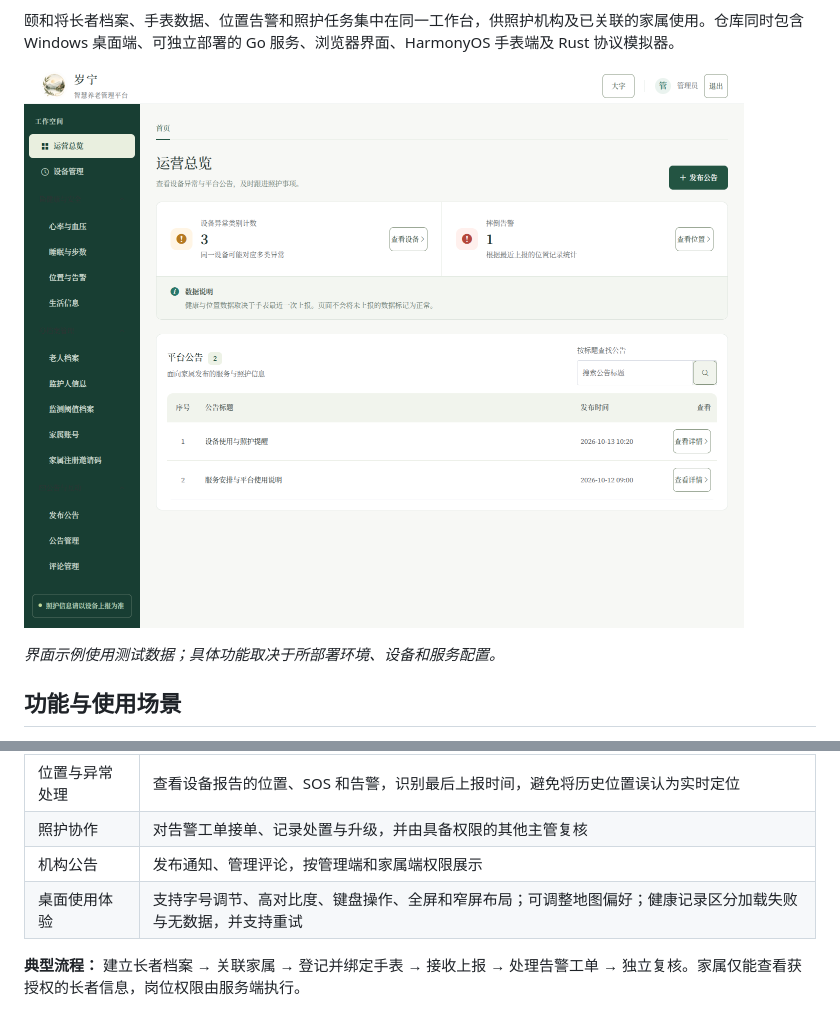
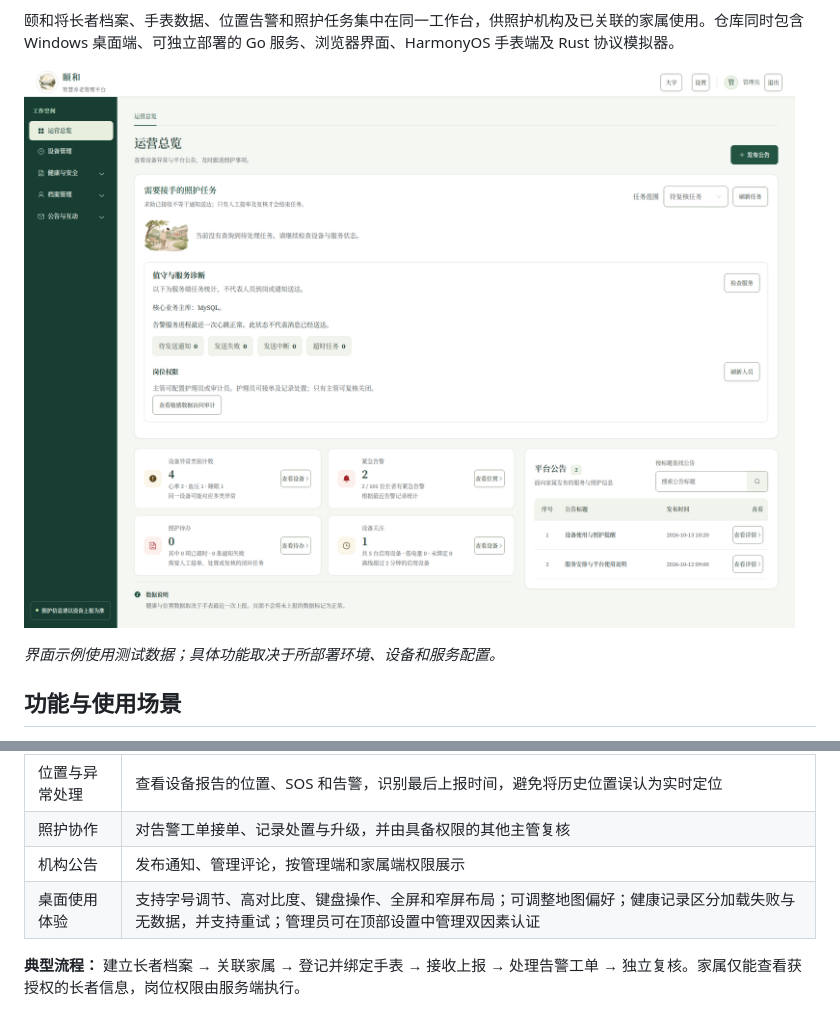
Before and after one commit to qiyuhuating/yihe-health, a Markdown page: README.md, 2 parts joined by grey strips. Rendered like a GitHub page; pictures changed too: docs/screenshots/overview-desktop.png.

```diff
--- a/README.md
+++ b/README.md
@@ -38,7 +38,7 @@
 | 位置与异常处理 | 查看设备报告的位置、SOS 和告警，识别最后上报时间，避免将历史位置误认为实时定位 |
 | 照护协作 | 对告警工单接单、记录处置与升级，并由具备权限的其他主管复核 |
 | 机构公告 | 发布通知、管理评论，按管理端和家属端权限展示 |
-| 桌面使用体验 | 支持字号调节、高对比度、键盘操作、全屏和窄屏布局；可调整地图偏好；健康记录区分加载失败与无数据，并支持重试 |
+| 桌面使用体验 | 支持字号调节、高对比度、键盘操作、全屏和窄屏布局；可调整地图偏好；健康记录区分加载失败与无数据，并支持重试；管理员可在顶部设置中管理双因素认证 |
 
 **典型流程：** 建立长者档案 → 关联家属 → 登记并绑定手表 → 接收上报 → 处理告警工单 → 独立复核。家属仅能查看获授权的长者信息，岗位权限由服务端执行。
 
```
Also changed, not shown: README.en.md (+1 -1 lines), 13 other files.
